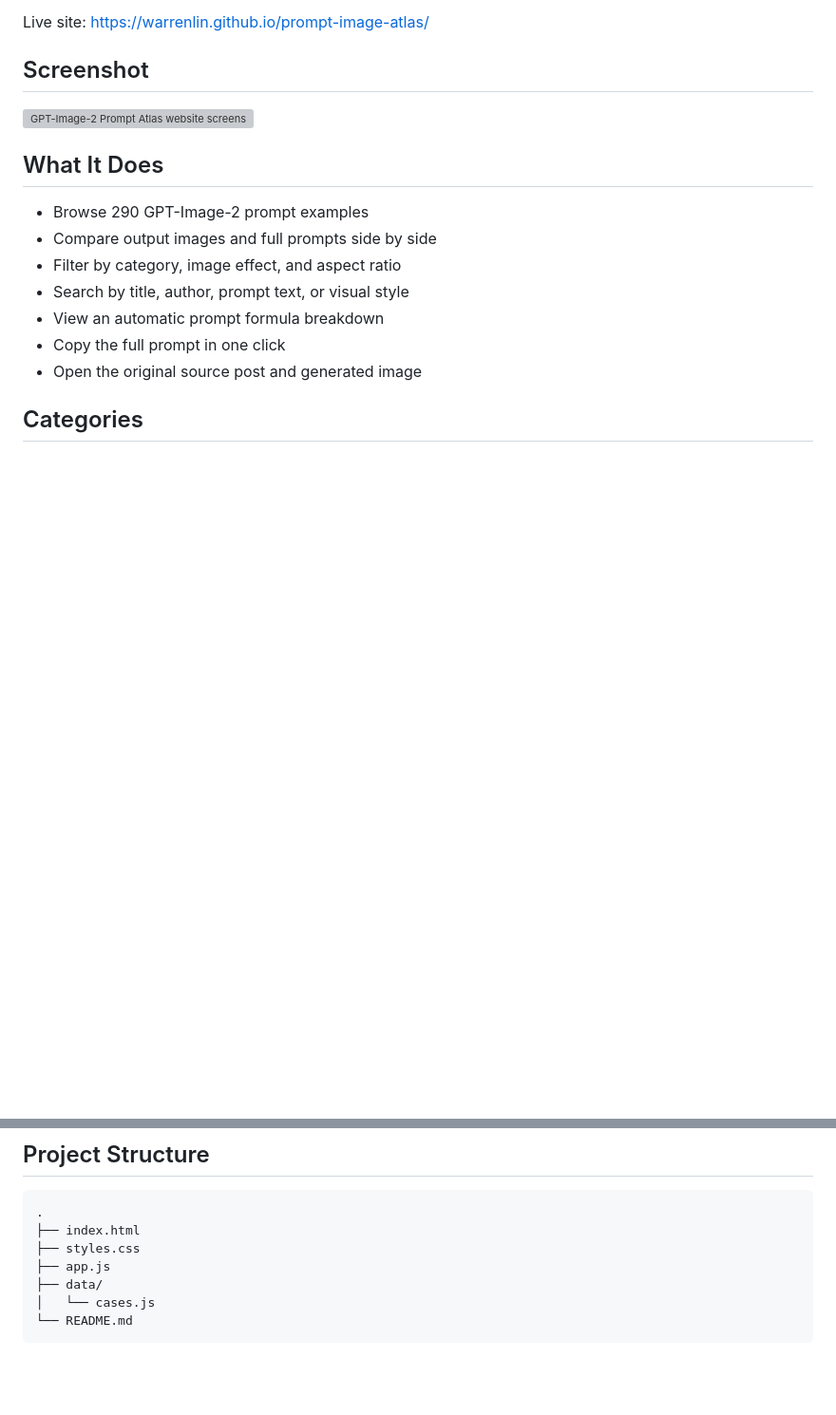
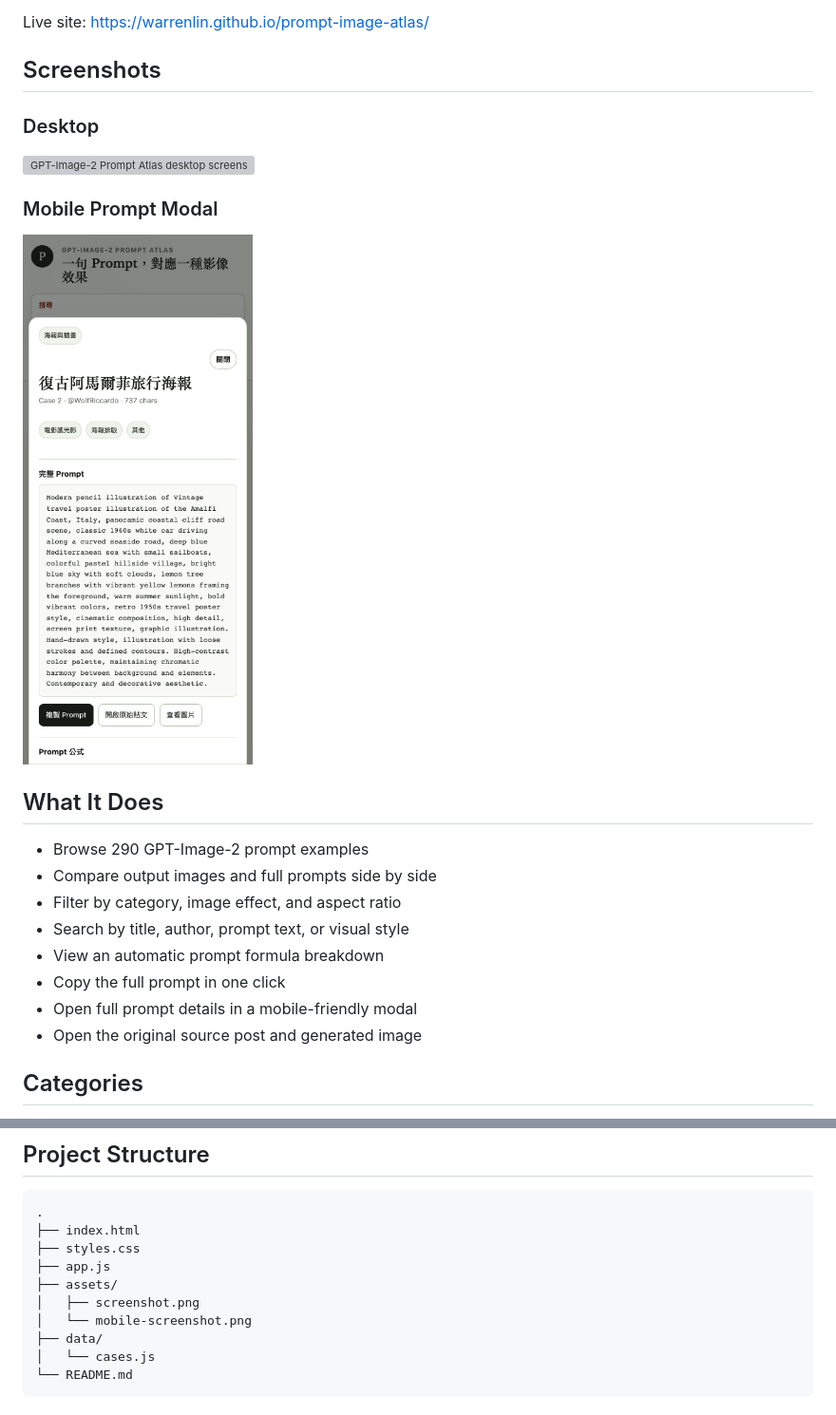
Before and after one commit to WarrenLin/prompt-image-atlas, a Markdown page: README.md, 2 parts joined by grey strips. Shown: that part at 95% size. Drawn GitHub-style; pictures changed too: assets/mobile-screenshot.png (added); blank space fills up the shorter version; grey boxes are pictures that could not be loaded.

Commit message:
Update README screenshots

```diff
--- a/README.md
+++ b/README.md
@@ -6,9 +6,15 @@ This is a static visual browser for GPT-Image-2 prompt examples. It turns the pr
 
 Live site: https://warrenlin.github.io/prompt-image-atlas/
 
-## Screenshot
+## Screenshots
 
-![GPT-Image-2 Prompt Atlas website screenshot](assets/screenshot.png)
+### Desktop
+
+![GPT-Image-2 Prompt Atlas desktop screenshot](assets/screenshot.png)
+
+### Mobile Prompt Modal
+
+![GPT-Image-2 Prompt Atlas mobile prompt modal screenshot](assets/mobile-screenshot.png)
 
 ## What It Does
 
@@ -18,6 +24,7 @@ Live site: https://warrenlin.github.io/prompt-image-atlas/
 - Search by title, author, prompt text, or visual style
 - View an automatic prompt formula breakdown
 - Copy the full prompt in one click
+- Open full prompt details in a mobile-friendly modal
 - Open the original source post and generated image
 
 ## Categories
@@ -47,6 +54,9 @@ Images are loaded from GitHub raw URLs. The site needs network access to display
 ├── index.html
 ├── styles.css
 ├── app.js
+├── assets/
+│   ├── screenshot.png
+│   └── mobile-screenshot.png
 ├── data/
 │   └── cases.js
 └── README.md
```
